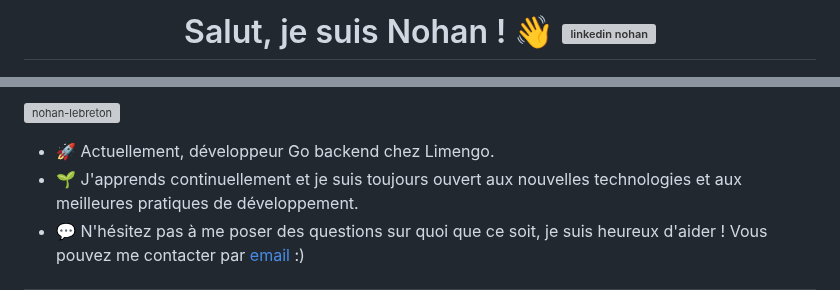
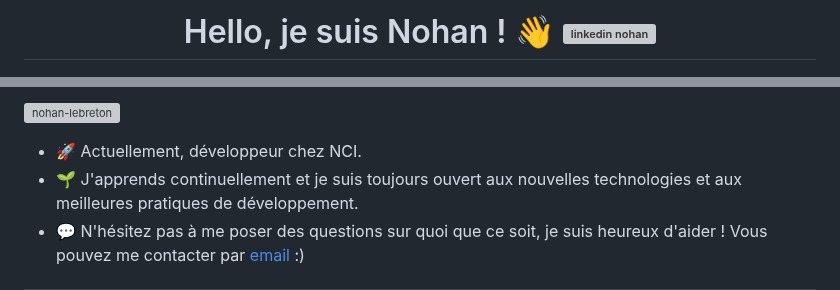
Before and after one commit to nohan-lebreton/nohan-lebreton, a Markdown page: README.md, 2 parts joined by grey strips. Rendered like a GitHub page; grey boxes are pictures that could not be loaded.

```diff
--- a/README.md
+++ b/README.md
@@ -1,4 +1,4 @@
-<h1 align="center"> Salut, je suis Nohan ! 👋
+<h1 align="center"> Hello, je suis Nohan ! 👋
 <a href="https://www.linkedin.com/in/nohan-lebreton-199b20210/" target="blank"><img align="center" src="https://raw.githubusercontent.com/rahuldkjain/github-profile-readme-generator/master/src/images/icons/Social/linked-in-alt.svg" alt="linkedin nohan" height="30" width="40" /></a></h1>
 
 <p align="center">
@@ -7,7 +7,7 @@
  <p align="left"> <img src="https://komarev.com/ghpvc/?username=nohan-lebreton&label=Profile%20views&color=0e75b6&style=flat" alt="nohan-lebreton" />
 
 
- - 🚀 Actuellement, développeur Go backend chez Limengo.
+ - 🚀 Actuellement, développeur chez NCI.
 - 🌱 J'apprends continuellement et je suis toujours ouvert aux nouvelles technologies et aux meilleures pratiques de développement.
 - 💬 N'hésitez pas à me poser des questions sur quoi que ce soit, je suis heureux d'aider ! Vous pouvez me contacter par [email](lebreton.nohan@gmail.com)  :)
 
```
